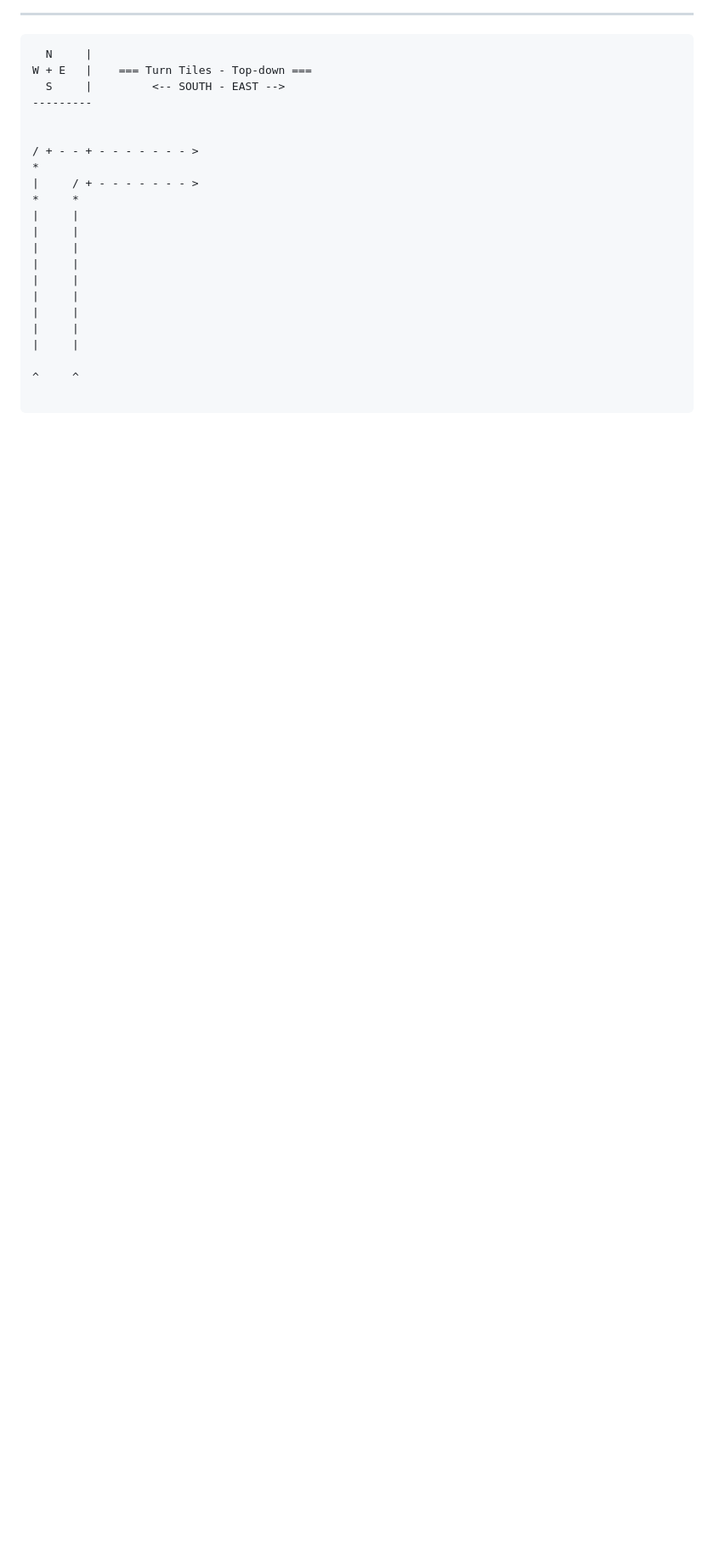
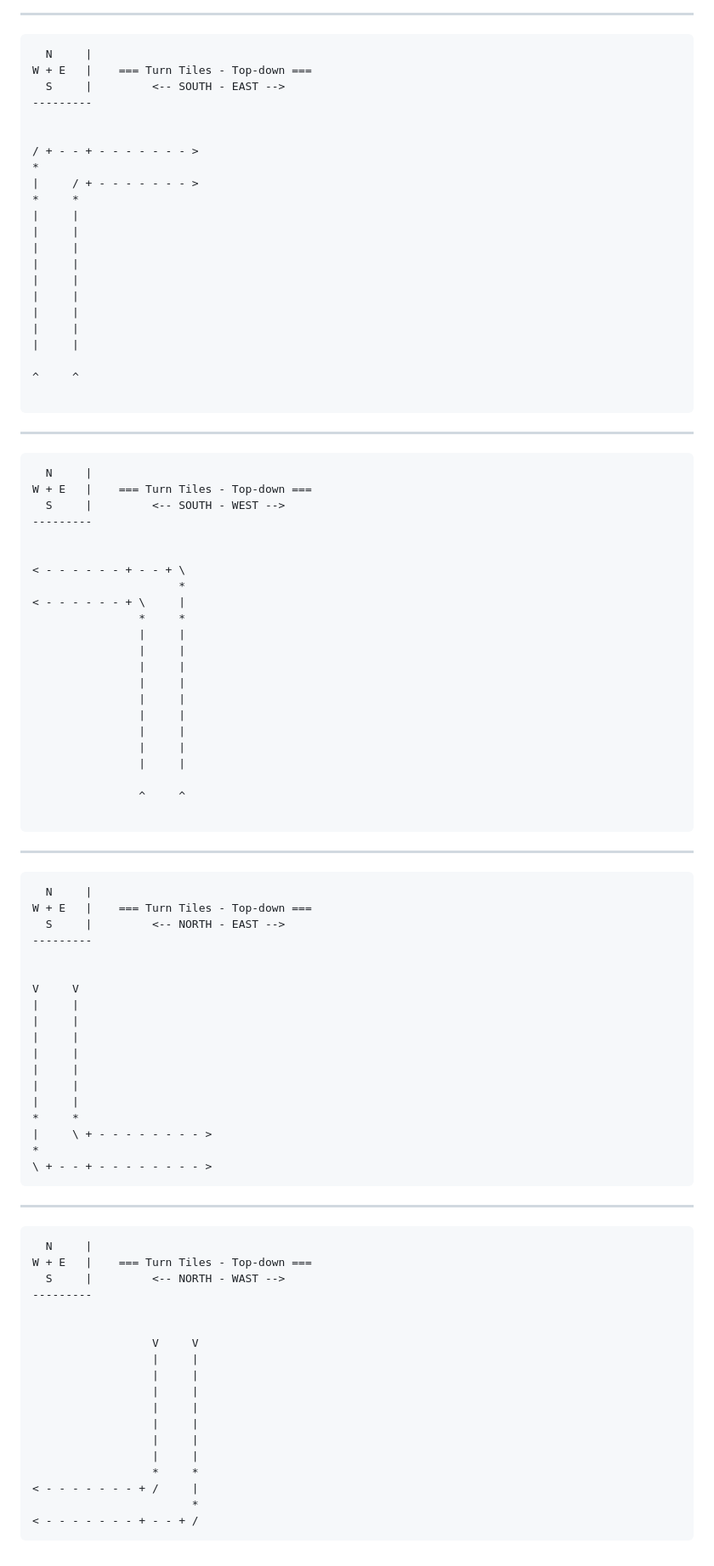
Before and after one commit to CRSS666/GREAT, a Markdown page: README.md, the part around one of its changes. Shown at 85% size. GitHub-like rendering; blank space fills up the shorter version.

Commit message:
docs: curvy x3

````diff
--- a/README.md
+++ b/README.md
@@ -133,3 +135,70 @@ W + E   |    === Turn Tiles - Top-down ===
 ^     ^
 
 ```
+---
+```txt
+  N     |
+W + E   |    === Turn Tiles - Top-down ===
+  S     |         <-- SOUTH - WEST -->
+---------
+
+
+< - - - - - - + - - + \
+                      *
+< - - - - - - + \     |
+                *     *
+                |     |
+                |     |
+                |     |
+                |     |
+                |     |
+                |     |
+                |     |
+                |     |
+                |     |
+
+                ^     ^
+
+```
+---
+```txt
+  N     |
+W + E   |    === Turn Tiles - Top-down ===
+  S     |         <-- NORTH - EAST -->
+---------
+
+
+V     V
+|     |
+|     |
+|     |
+|     |
+|     |
+|     |
+|     |
+*     *
+|     \ + - - - - - - - - >
+*
+\ + - - + - - - - - - - - >
+```
+---
+```txt
+  N     |
+W + E   |    === Turn Tiles - Top-down ===
+  S     |         <-- NORTH - WAST -->
+---------
+
+
+                  V     V
+                  |     |
+                  |     |
+                  |     |
+                  |     |
+                  |     |
+                  |     |
+                  |     |
+                  *     *
+< - - - - - - - + /     |
+                        *
+< - - - - - - - + - - + /
+```
````
Also changed, not shown: other parts of README.md (+7 -5 lines).
